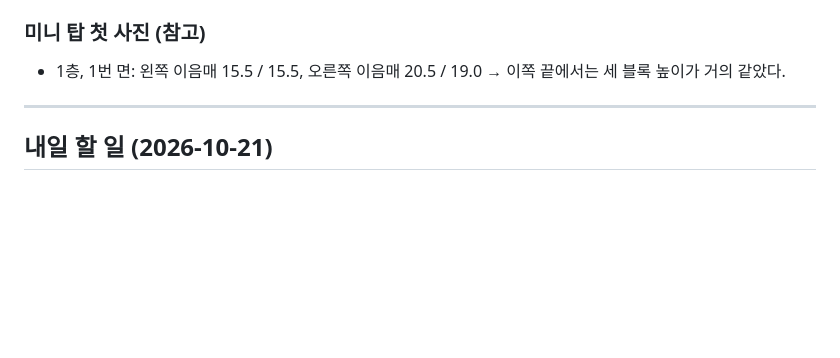
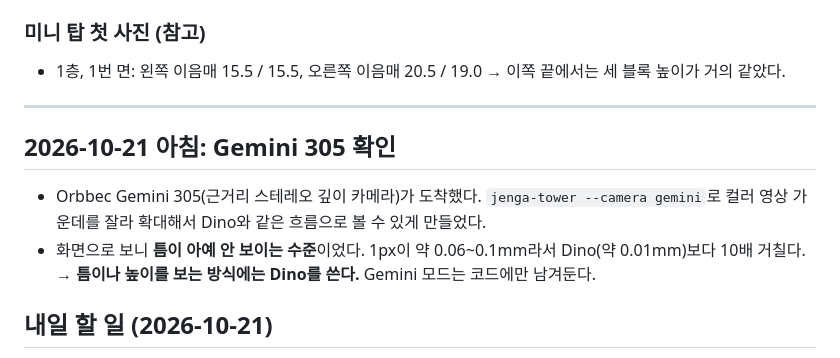
Before and after one commit to Gusehd/detecting_jenga_with_dino_camera, a Markdown page: docs/progress_2026-10-20.md, the part around the change. Rendered like a GitHub page; blank space fills up the shorter version.

Commit message:
Docs: Gemini 305 check (gap not visible, stay with Dino)
Co-Authored-By: Claude Opus 5.5 <noreply@anthropic.com>

```diff
--- a/docs/progress_2026-10-20.md
+++ b/docs/progress_2026-10-20.md
@@ -174,6 +174,10 @@
 
 ---
 
+## 2026-10-21 아침: Gemini 305 확인
+- Orbbec Gemini 305(근거리 스테레오 깊이 카메라)가 도착했다. `jenga-tower --camera gemini`로 컬러 영상 가운데를 잘라 확대해서 Dino와 같은 흐름으로 볼 수 있게 만들었다.
+- 화면으로 보니 **틈이 아예 안 보이는 수준**이었다. 1px이 약 0.06~0.1mm라서 Dino(약 0.01mm)보다 10배 거칠다. → **틈이나 높이를 보는 방식에는 Dino를 쓴다.** Gemini 모드는 코드에만 남겨둔다.
+
 ## 내일 할 일 (2026-10-21)
 
 **목표:** 깨끗한 새 탑 하나로 ① 사이드 방식 블라인드 검증과 ② 이음매 방식 첫 검증을 한 번에 한다. 밀어보기는 한 번만 한다.
```
